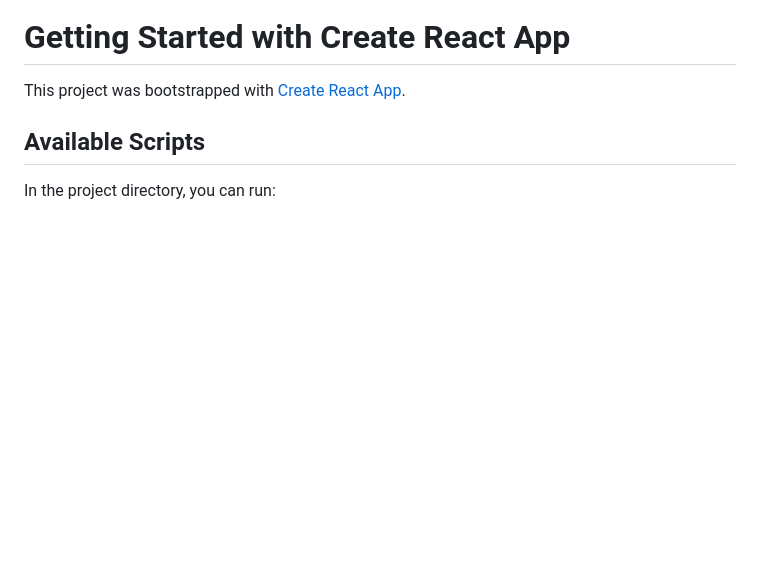
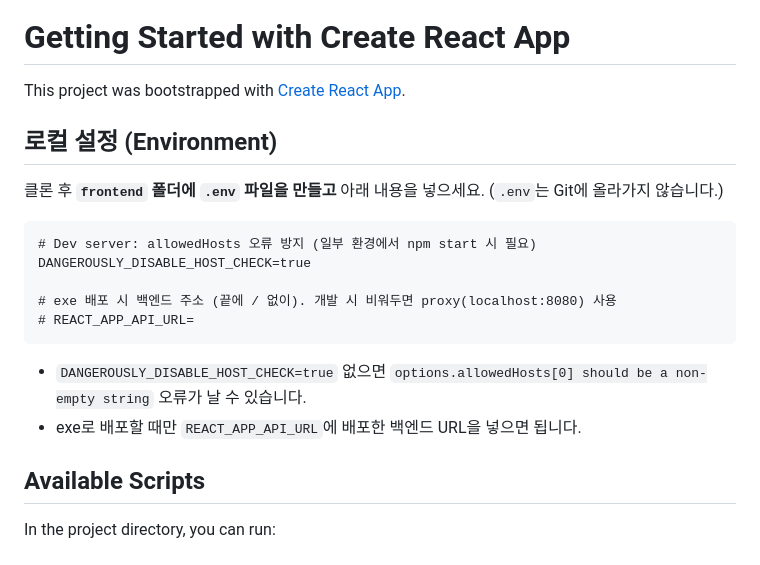
Before and after one commit to wer134/MapleChat, a Markdown page: MapleChat_Front/frontend/README.md, the part around the change. GitHub-like rendering; blank space fills up the shorter version.

Commit message:
kim : README

````diff
--- a/MapleChat_Front/frontend/README.md
+++ b/MapleChat_Front/frontend/README.md
@@ -1,6 +1,21 @@
 # Getting Started with Create React App
 
 This project was bootstrapped with [Create React App](https://github.com/facebook/create-react-app).
+
+## 로컬 설정 (Environment)
+
+클론 후 **`frontend` 폴더에 `.env` 파일을 만들고** 아래 내용을 넣으세요. (`.env`는 Git에 올라가지 않습니다.)
+
+```
+# Dev server: allowedHosts 오류 방지 (일부 환경에서 npm start 시 필요)
+DANGEROUSLY_DISABLE_HOST_CHECK=true
+
+# exe 배포 시 백엔드 주소 (끝에 / 없이). 개발 시 비워두면 proxy(localhost:8080) 사용
+# REACT_APP_API_URL=
+```
+
+- `DANGEROUSLY_DISABLE_HOST_CHECK=true` 없으면 `options.allowedHosts[0] should be a non-empty string` 오류가 날 수 있습니다.
+- exe로 배포할 때만 `REACT_APP_API_URL`에 배포한 백엔드 URL을 넣으면 됩니다.
 
 ## Available Scripts
 
````
